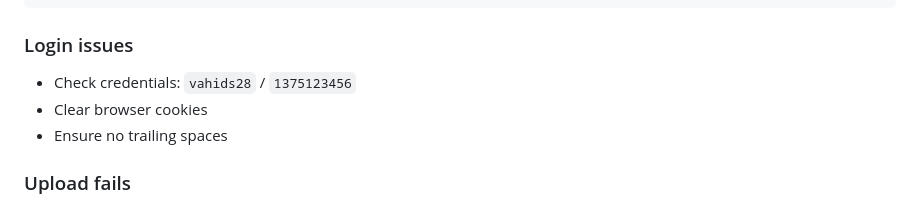
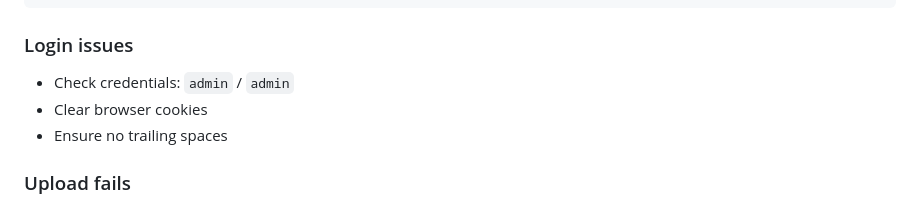
Before and after one commit to vahids28/FileCenter, a Markdown page: README.md, the part around the change. Rendered like a GitHub page.

````diff
--- a/README.md
+++ b/README.md
@@ -185,7 +185,7 @@ sudo kill -9 <PID>
 ```
 
 ### Login issues
-- Check credentials: `vahids28` / `1375123456`
+- Check credentials: `admin` / `admin`
 - Clear browser cookies
 - Ensure no trailing spaces
 
````
